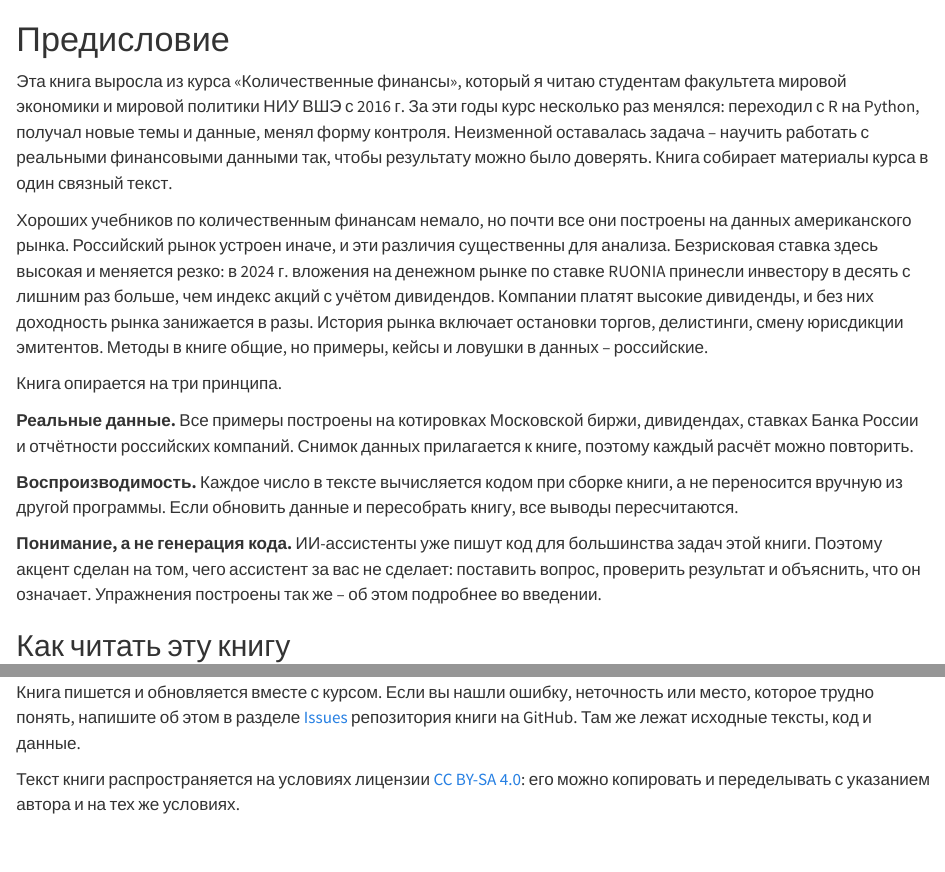
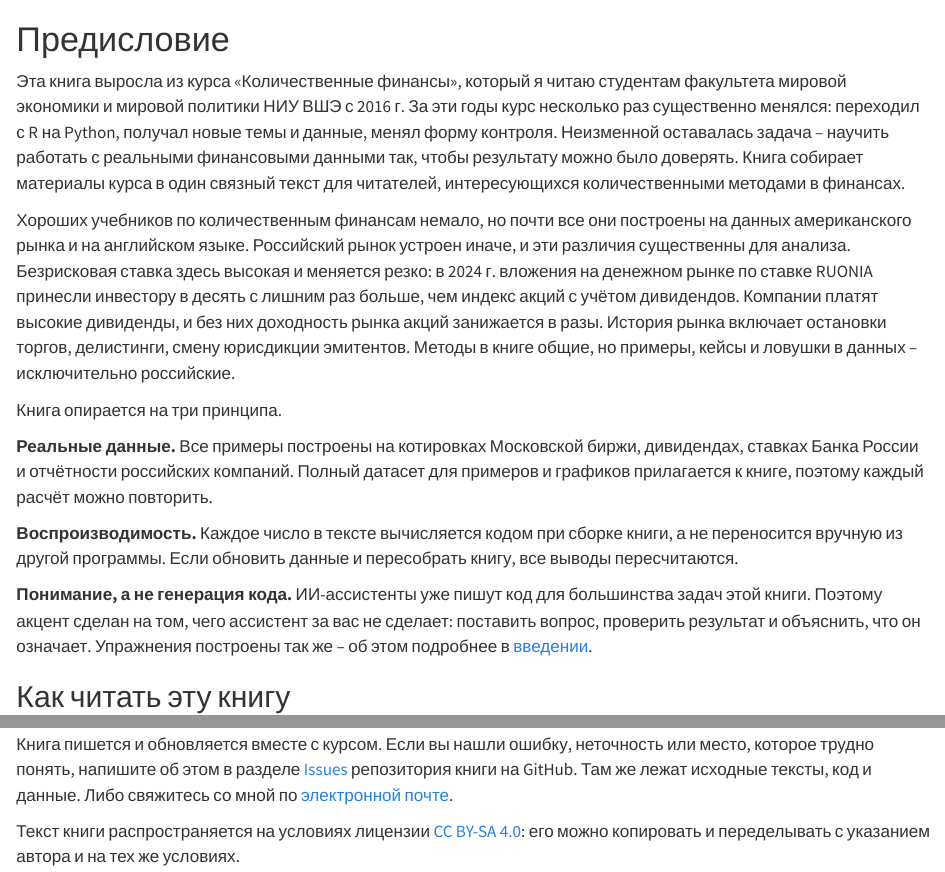
Before and after one commit to quantviews/quant-finance-book, a Quarto document (index.qmd): the page in a window 1100 px wide, from its top, and a second part further down, joined at a grey line. Rendered offline with R 4.5, knitr and Pandoc in place of Quarto, with nearby package versions.

Commit message:
Предисловие: уточнения формулировок
Co-Authored-By: Claude Opus 5.5 <noreply@anthropic.com>

```diff
--- a/index.qmd
+++ b/index.qmd
@@ -1,16 +1,16 @@
 # Предисловие {.unnumbered}
 
-Эта книга выросла из курса «Количественные финансы», который я читаю студентам факультета мировой экономики и мировой политики НИУ ВШЭ с 2016 г. За эти годы курс несколько раз менялся: переходил с R на Python, получал новые темы и данные, менял форму контроля. Неизменной оставалась задача – научить работать с реальными финансовыми данными так, чтобы результату можно было доверять. Книга собирает материалы курса в один связный текст.
+Эта книга выросла из курса «Количественные финансы», который я читаю студентам факультета мировой экономики и мировой политики НИУ ВШЭ с 2016 г. За эти годы курс несколько раз существенно менялся: переходил с R на Python, получал новые темы и данные, менял форму контроля. Неизменной оставалась задача – научить работать с реальными финансовыми данными так, чтобы результату можно было доверять. Книга собирает материалы курса в один связный текст для читателей, интересующихся количественными методами в финансах.
 
-Хороших учебников по количественным финансам немало, но почти все они построены на данных американского рынка. Российский рынок устроен иначе, и эти различия существенны для анализа. Безрисковая ставка здесь высокая и меняется резко: в 2024 г. вложения на денежном рынке по ставке RUONIA принесли инвестору в десять с лишним раз больше, чем индекс акций с учётом дивидендов. Компании платят высокие дивиденды, и без них доходность рынка занижается в разы. История рынка включает остановки торгов, делистинги, смену юрисдикции эмитентов. Методы в книге общие, но примеры, кейсы и ловушки в данных – российские.
+Хороших учебников по количественным финансам немало, но почти все они построены на данных американского рынка и на английском языке. Российский рынок устроен иначе, и эти различия существенны для анализа. Безрисковая ставка здесь высокая и меняется резко: в 2024 г. вложения на денежном рынке по ставке RUONIA принесли инвестору в десять с лишним раз больше, чем индекс акций с учётом дивидендов. Компании платят высокие дивиденды, и без них доходность рынка акций занижается в разы. История рынка включает остановки торгов, делистинги, смену юрисдикции эмитентов. Методы в книге общие, но примеры, кейсы и ловушки в данных –  исключительно российские.
 
 Книга опирается на три принципа.
 
-**Реальные данные.** Все примеры построены на котировках Московской биржи, дивидендах, ставках Банка России и отчётности российских компаний. Снимок данных прилагается к книге, поэтому каждый расчёт можно повторить.
+**Реальные данные.** Все примеры построены на котировках Московской биржи, дивидендах, ставках Банка России и отчётности российских компаний. Полный датасет для примеров и графиков прилагается к книге, поэтому каждый расчёт можно повторить.
 
 **Воспроизводимость.** Каждое число в тексте вычисляется кодом при сборке книги, а не переносится вручную из другой программы. Если обновить данные и пересобрать книгу, все выводы пересчитаются.
 
-**Понимание, а не генерация кода.** ИИ-ассистенты уже пишут код для большинства задач этой книги. Поэтому акцент сделан на том, чего ассистент за вас не сделает: поставить вопрос, проверить результат и объяснить, что он означает. Упражнения построены так же – об этом подробнее во введении.
+**Понимание, а не генерация кода.** ИИ-ассистенты уже пишут код для большинства задач этой книги. Поэтому акцент сделан на том, чего ассистент за вас не сделает: поставить вопрос, проверить результат и объяснить, что он означает. Упражнения построены так же – об этом подробнее в [введении](#введение).
 
 ## Как читать эту книгу {.unnumbered}
 
@@ -44,7 +44,7 @@
 
 ## Обратная связь {.unnumbered}
 
-Книга пишется и обновляется вместе с курсом. Если вы нашли ошибку, неточность или место, которое трудно понять, напишите об этом в разделе [Issues](https://github.com/quantviews/quant-finance-book/issues) репозитория книги на GitHub. Там же лежат исходные тексты, код и данные.
+Книга пишется и обновляется вместе с курсом. Если вы нашли ошибку, неточность или место, которое трудно понять, напишите об этом в разделе [Issues](https://github.com/quantviews/quant-finance-book/issues) репозитория книги на GitHub. Там же лежат исходные тексты, код и данные. Либо свяжитесь со мной по [электронной почте](mailto:marcel.salikhov@gmail.com).
 
 Текст книги распространяется на условиях лицензии [CC BY-SA 4.0](https://creativecommons.org/licenses/by-sa/4.0/deed.ru): его можно копировать и переделывать с указанием автора и на тех же условиях.
 
```
